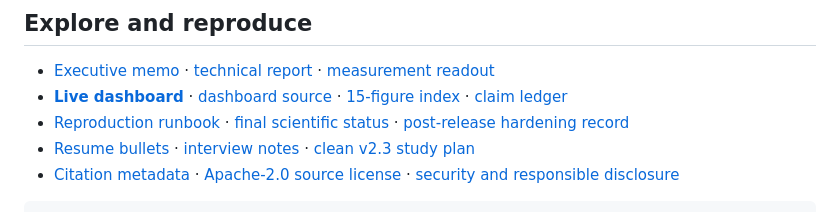
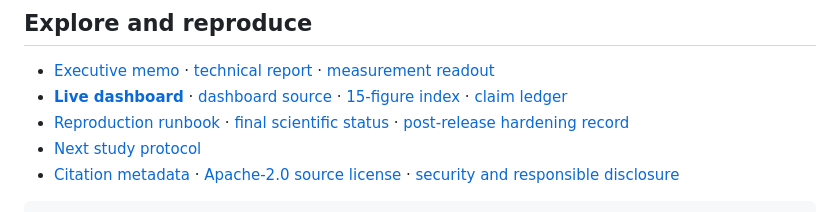
Before and after one commit to ReviveCoding/prism-ads, a Markdown page: README.md, the part around the change. Rendered like a GitHub page.

Commit message:
docs: repair references and focus README on technical evidence

```diff
--- a/README.md
+++ b/README.md
@@ -50,8 +50,7 @@ turns privacy, causal, statistical, and governance evidence into a model-selecti
   [claim ledger](reports/CLAIM_LEDGER.md)
 - [Reproduction runbook](RUNBOOK.md) · [final scientific status](reports/FINAL_STATUS.md) ·
   [post-release hardening record](POST_RELEASE_HARDENING.md)
-- [Resume bullets](reports/RESUME_BULLETS.md) · [interview notes](reports/INTERVIEW_NOTES.md) ·
-  [clean v2.3 study plan](reports/FUTURE_V23_PLAN.md)
+- [Next study protocol](reports/FUTURE_V23_PLAN.md)
 - [Citation metadata](CITATION.cff) · [Apache-2.0 source license](LICENSE) ·
   [security and responsible disclosure](SECURITY.md)
 
```
